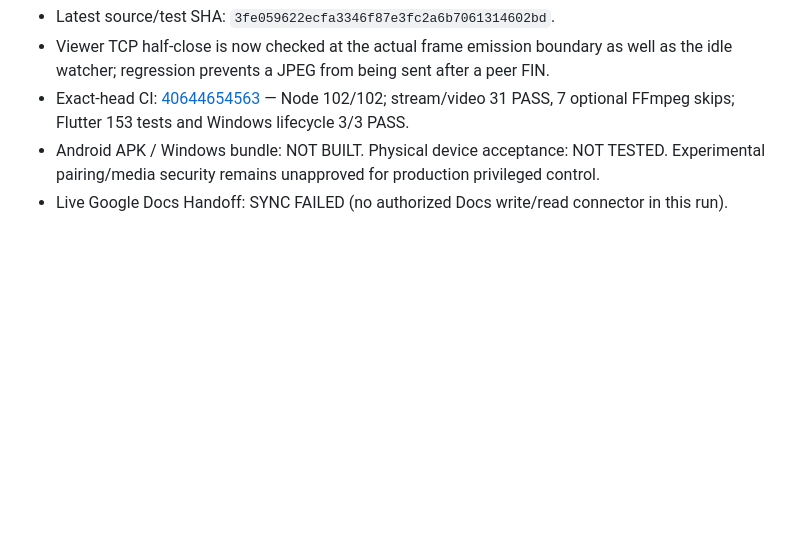
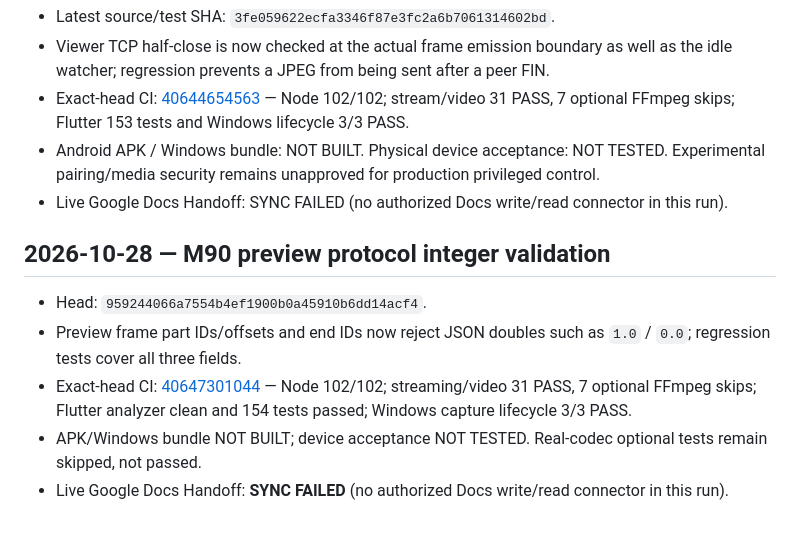
Before and after one commit to amroalhamedi2022-hue/Remote-Control, a Markdown page: docs/STATUS_BOARD.md, the part around the change. Rendered like a GitHub page; blank space fills up the shorter version.

Commit message:
docs(remote): update M90 status board

```diff
--- a/docs/STATUS_BOARD.md
+++ b/docs/STATUS_BOARD.md
@@ -81,3 +81,12 @@ Inspect the v0.9 pull request's three GitHub Actions jobs; if any fails, read th
 - Exact-head CI: [40644654563](https://github.com/amroalhamedi2022-hue/Remote-Control/actions/runs/40644654563) — Node 102/102; stream/video 31 PASS, 7 optional FFmpeg skips; Flutter 153 tests and Windows lifecycle 3/3 PASS.
 - Android APK / Windows bundle: NOT BUILT. Physical device acceptance: NOT TESTED. Experimental pairing/media security remains unapproved for production privileged control.
 - Live Google Docs Handoff: SYNC FAILED (no authorized Docs write/read connector in this run).
+
+
+## 2026-10-28 — M90 preview protocol integer validation
+
+- Head: `959244066a7554b4ef1900b0a45910b6dd14acf4`.
+- Preview frame part IDs/offsets and end IDs now reject JSON doubles such as `1.0` / `0.0`; regression tests cover all three fields.
+- Exact-head CI: [40647301044](https://github.com/amroalhamedi2022-hue/Remote-Control/actions/runs/40647301044) — Node 102/102; streaming/video 31 PASS, 7 optional FFmpeg skips; Flutter analyzer clean and 154 tests passed; Windows capture lifecycle 3/3 PASS.
+- APK/Windows bundle NOT BUILT; device acceptance NOT TESTED. Real-codec optional tests remain skipped, not passed.
+- Live Google Docs Handoff: **SYNC FAILED** (no authorized Docs write/read connector in this run).
```
